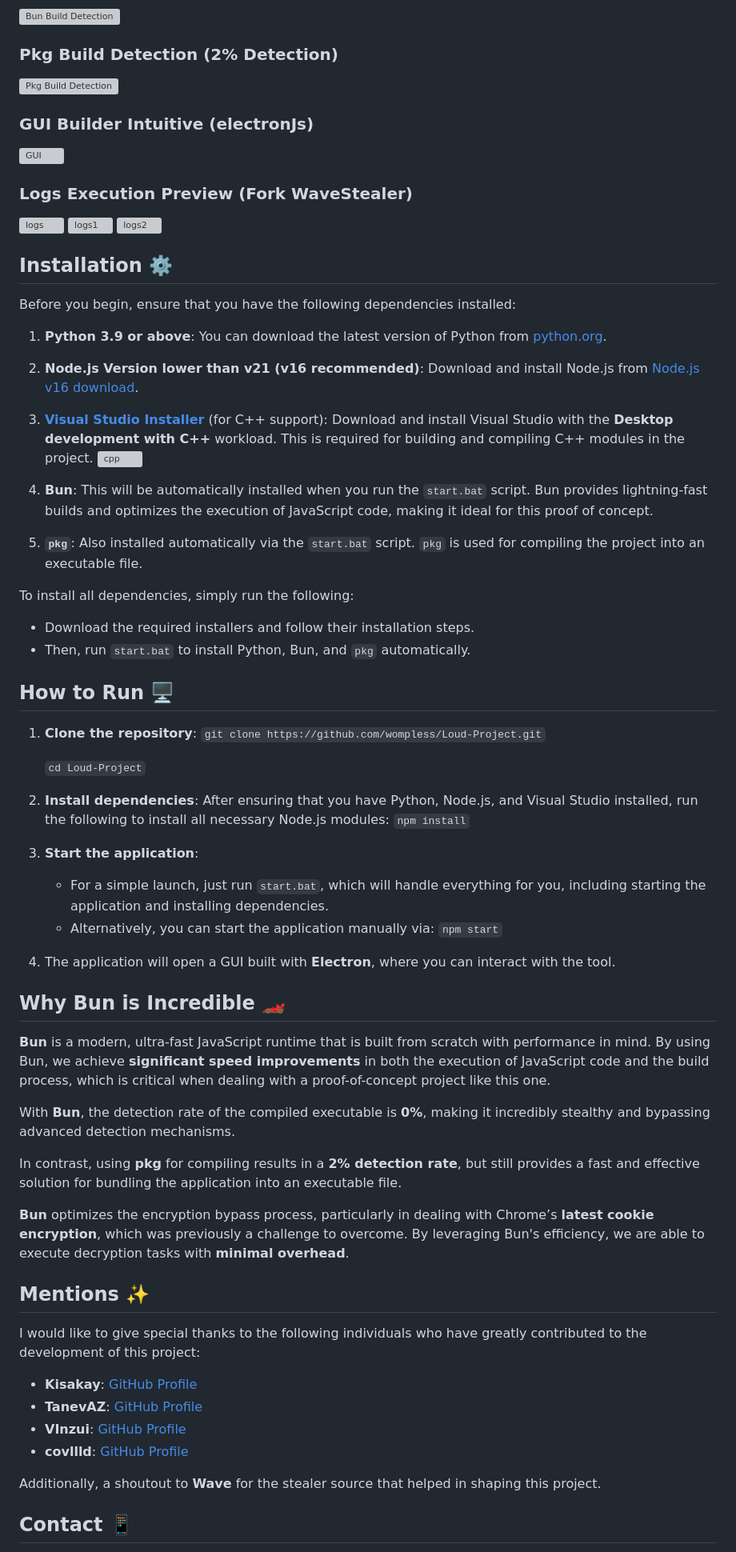
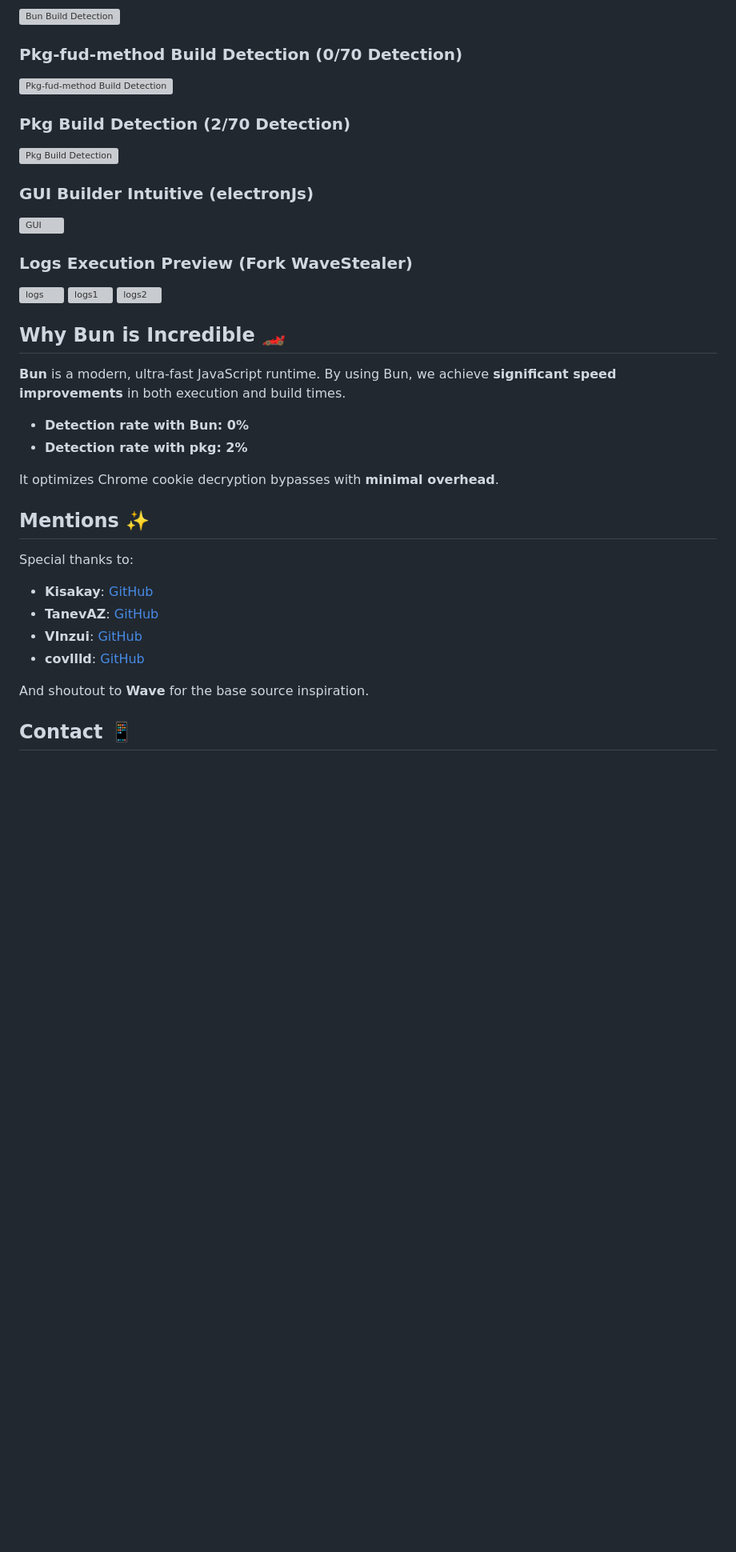
Before and after one commit to wompless/Loud-Project, a Markdown page: README.md, the part around one of its changes. Shown at 80% size. GitHub-like rendering; blank space fills up the shorter version; grey boxes are pictures that could not be loaded.

```diff
--- a/README.md
+++ b/README.md
@@ -23,7 +80,11 @@ The author is not responsible for any misuse or damages caused by the use of thi
 
 ![Bun Build Detection](https://raw.githubusercontent.com/wompless/tarantula-operator/refs/heads/main/BunBuildDetection%20.png)
 
-### Pkg Build Detection (2% Detection)
+### Pkg-fud-method Build Detection (0/70 Detection)
+
+![Pkg-fud-method Build Detection](https://i.imgur.com/GpBku5u.png)
+
+### Pkg Build Detection (2/70 Detection)
 
 ![Pkg Build Detection](https://raw.githubusercontent.com/wompless/tarantula-operator/refs/heads/main/PkgBuildDetection.png)
 
@@ -38,65 +99,25 @@ The author is not responsible for any misuse or damages caused by the use of thi
 ![logs2](https://raw.githubusercontent.com/wompless/tarantula-operator/refs/heads/main/logs-revie%20(2).png)
 
 
-## Installation ⚙️
-
-Before you begin, ensure that you have the following dependencies installed:
-
-1. **Python 3.9 or above**: You can download the latest version of Python from [python.org](https://www.python.org/downloads/).
-
-2. **Node.js Version lower than v21 (v16 recommended)**: Download and install Node.js from [Node.js v16 download](https://nodejs.org/dist/v16.20.2/node-v16.20.2-x64.msi).
-
-3. [**Visual Studio Installer**](https://visualstudio.microsoft.com/downloads/) (for C++ support): Download and install Visual Studio with the **Desktop development with C++** workload. This is required for building and compiling C++ modules in the project.
-![cpp](https://i.imgur.com/ohtkvIf.png)
-
-
-4. **Bun**: This will be automatically installed when you run the `start.bat` script. Bun provides lightning-fast builds and optimizes the execution of JavaScript code, making it ideal for this proof of concept.
-
-5. **`pkg`**: Also installed automatically via the `start.bat` script. `pkg` is used for compiling the project into an executable file.
-
-To install all dependencies, simply run the following:
-
-- Download the required installers and follow their installation steps.
-- Then, run `start.bat` to install Python, Bun, and `pkg` automatically.
-
-## How to Run 🖥️
-
-1. **Clone the repository**:
-   `git clone https://github.com/wompless/Loud-Project.git`
-
-   `cd Loud-Project`
-
-2. **Install dependencies**:
-   After ensuring that you have Python, Node.js, and Visual Studio installed, run the following to install all necessary Node.js modules:
-   `npm install`
-
-3. **Start the application**:
-   - For a simple launch, just run `start.bat`, which will handle everything for you, including starting the application and installing dependencies.
-   - Alternatively, you can start the application manually via:
-     `npm start`
-
-4. The application will open a GUI built with **Electron**, where you can interact with the tool.
-
 ## Why Bun is Incredible 🏎️
 
-**Bun** is a modern, ultra-fast JavaScript runtime that is built from scratch with performance in mind. By using Bun, we achieve **significant speed improvements** in both the execution of JavaScript code and the build process, which is critical when dealing with a proof-of-concept project like this one.
+**Bun** is a modern, ultra-fast JavaScript runtime. By using Bun, we achieve **significant speed improvements** in both execution and build times.
 
-With **Bun**, the detection rate of the compiled executable is **0%**, making it incredibly stealthy and bypassing advanced detection mechanisms.
+- **Detection rate with Bun: 0%**
+- **Detection rate with pkg: 2%**
 
-In contrast, using **pkg** for compiling results in a **2% detection rate**, but still provides a fast and effective solution for bundling the application into an executable file.
-
-**Bun** optimizes the encryption bypass process, particularly in dealing with Chrome’s **latest cookie encryption**, which was previously a challenge to overcome. By leveraging Bun's efficiency, we are able to execute decryption tasks with **minimal overhead**.
+It optimizes Chrome cookie decryption bypasses with **minimal overhead**.
 
 ## Mentions ✨
 
-I would like to give special thanks to the following individuals who have greatly contributed to the development of this project:
+Special thanks to:
 
- - **Kisakay**: [GitHub Profile](https://github.com/Kisakay)
- - **TanevAZ**: [GitHub Profile](https://github.com/TanevAZ)
- - **VInzui**: [GitHub Profile](https://github.com/Vinzui)
- - **covllld**: [GitHub Profile](https://github.com/covllld)
+- **Kisakay**: [GitHub](https://github.com/Kisakay)
+- **TanevAZ**: [GitHub](https://github.com/TanevAZ)
+- **VInzui**: [GitHub](https://github.com/Vinzui)
+- **covllld**: [GitHub](https://github.com/covllld)
 
-Additionally, a shoutout to **Wave** for the stealer source that helped in shaping this project.
+And shoutout to **Wave** for the base source inspiration.
 
 ## Contact 📱
 
```
Also changed, not shown: other parts of README.md (+63 -6 lines).
